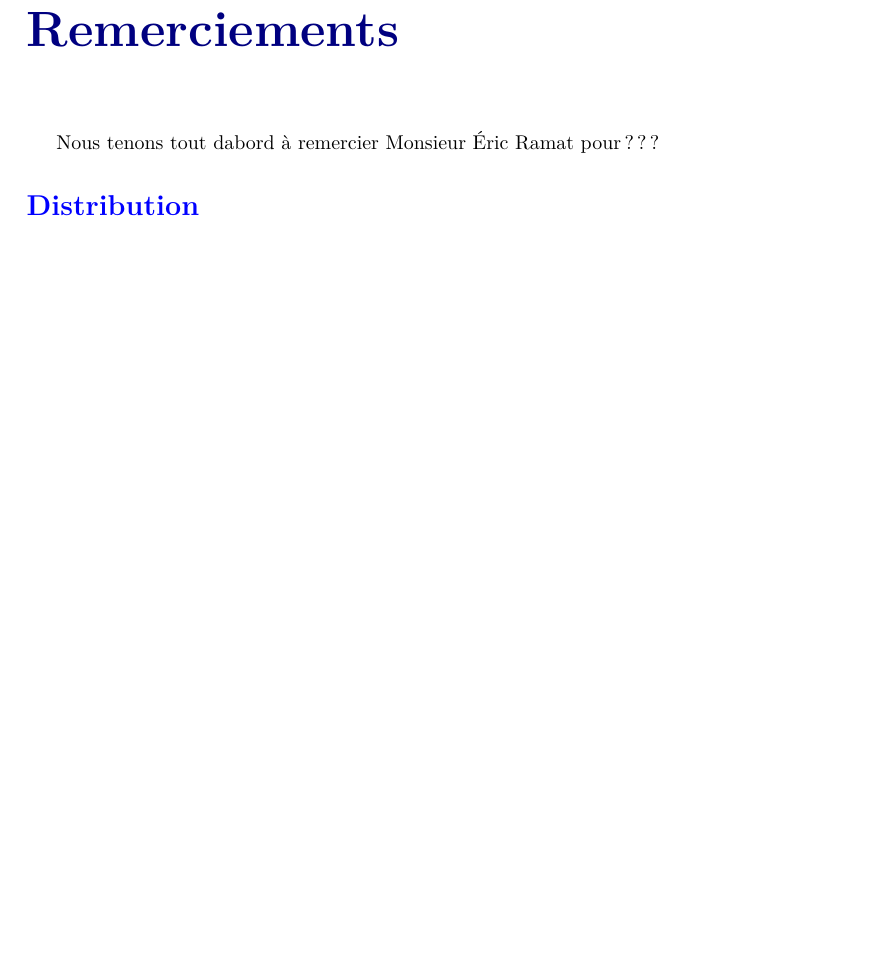
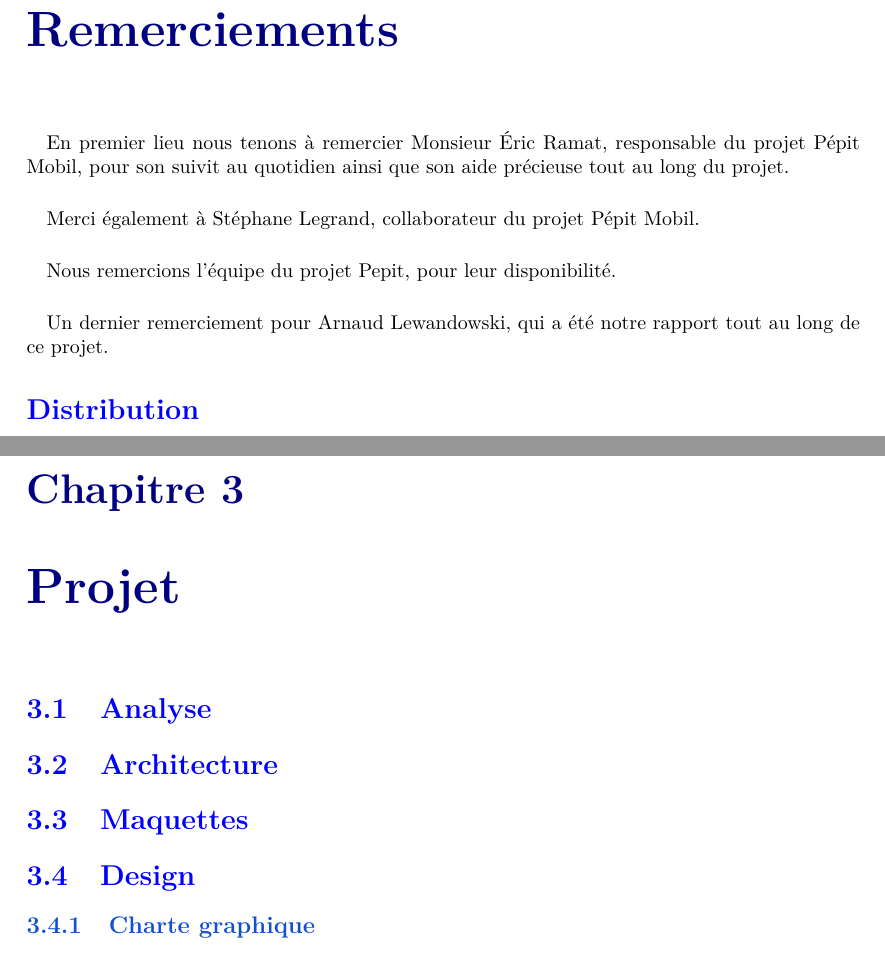
Before and after one commit to jponcy/pepitMobil-rapport, a LaTeX document (rapport.tex): part of page 3 of 8 before the commit and two parts of pages 3 and 7 of 9 after it, the two joined at a grey line, cut so that both start at the same text, the shorter picture padded with empty space. Compiled offline with pdfLaTeX.

Commit message:
#13 project chapter created with subsection

```diff
--- a/rapport.tex
+++ b/rapport.tex
@@ -68,10 +68,10 @@
 %
 %
 \chapter*{Remerciements}
-Nous tenons tout dabord à remercier \civiliteResponsableProet{} \responsableProjet{} pour ???
-%ne pas oublir de remercier les membre de l'équipe de pepit nous ayant aidé
-% le relecteur de la fac
-% ???
+\paragraph{}En premier lieu nous tenons à remercier \civiliteResponsableProet{} \responsableProjet{}, responsable du projet \pepitMobil, pour son suivit au quotidien ainsi que son aide précieuse tout au long du projet.
+\paragraph{}Merci également à \etudiantSL, collaborateur du projet \pepitMobil.
+\paragraph{}Nous remercions l'équipe du projet Pepit, pour leur disponibilité.
+\paragraph{}Un dernier remerciement pour Arnaud Lewandowski, qui a été notre rapport tout au long de ce projet.
 
 
 %% ************************************************** %
@@ -128,10 +128,14 @@ Nous nous sommes servi du langage \LaTeX{} uniquement pour la rédaction de ce r
 
 
 %%%%%%%%%%%%%%%%%%%%%%%%%%%%%%%%%%%%%%%%%%%%%%%%%%%%%%%%%%% Chap :
-%\chapter{à compléter}
+\chapter{Projet}
 %%% ************************************************** %
-%\section{à compléter}
-
+\section{Analyse}
+\section{Architecture}
+\section{Maquettes}
+\section{Design}
+\subsection{Charte graphique}
+\paragraph{}
 
 %%%%%%%%%%%%%%%%%%%%%%%%%%%%%%%%%%%%%%%%%%%%%%%%%%%%%%%%%% Chap :
 \chapter*{Bilan et conclusion}
```
